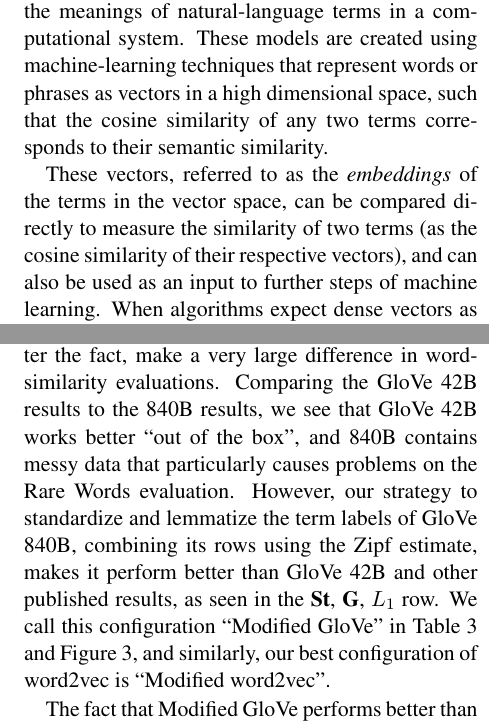
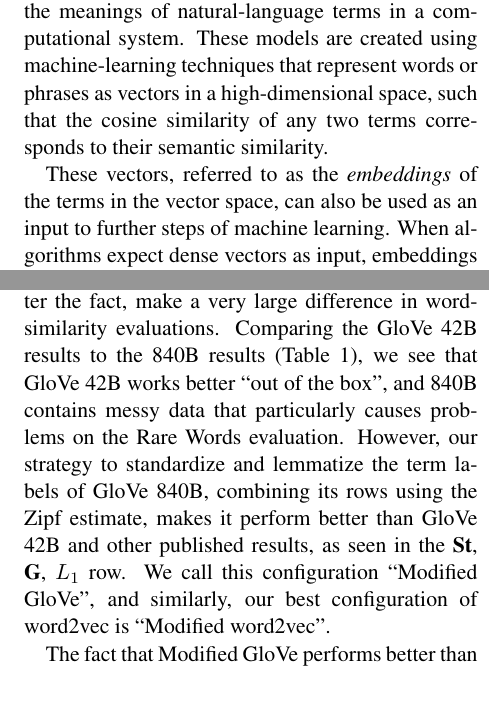
Before and after one commit to commonsense/conceptnet-numberbatch, a LaTeX paper (paper/wordsim_paper.tex): two parts of the columns of pages 1 and 8 of 12, joined at a grey line, cut so that both start at the same text, the shorter picture padded with empty space. Compiled offline with pdfLaTeX.

Commit message:
(paper) various phrasing changes

```diff
--- a/paper/wordsim_paper.tex
+++ b/paper/wordsim_paper.tex
@@ -64,13 +64,11 @@
 Vector space models are an effective way to express the meanings of
 natural-language terms in a computational system. These models are created
 using machine-learning techniques that represent words or phrases as
-vectors in a high dimensional space, such that the cosine similarity of any two
+vectors in a high-dimensional space, such that the cosine similarity of any two
 terms corresponds to their semantic similarity.
 
 These vectors, referred to as
-the {\em embeddings} of the terms in the vector space, can be compared directly
-to measure the similarity of two terms (as the cosine similarity of their
-respective vectors), and can also be used as an input to further steps of
+the {\em embeddings} of the terms in the vector space, can also be used as an input to further steps of
 machine learning. When algorithms expect dense vectors as input, embeddings
 provide a representation that is both more compact and more informative than the
 ``one-hot'' representation in which every term in the vocabulary gets its own
@@ -636,13 +634,13 @@
 
 Decisions about how to process the data, even after
 the fact, make a very large difference in word-similarity evaluations.
-Comparing the GloVe 42B results to the 840B results, we see that GloVe 42B
+Comparing the GloVe 42B results to the 840B results (Table~\ref{eval-bigtable}), we see that GloVe 42B
 works better ``out of the box'', and 840B contains messy data that particularly
 causes problems on the Rare Words evaluation. However, our strategy to
 standardize and lemmatize the term labels of GloVe 840B, combining its rows using
 the Zipf estimate, makes it perform better than GloVe 42B and other published
 results, as seen in the {\bf St}, {\bf G}, $L_1$ row. We call this
-configuration ``Modified GloVe'' in Table~\ref{compare-others} and Figure~\ref{compare-graph},
+configuration ``Modified GloVe'',
 and similarly, our best configuration of word2vec is ``Modified word2vec''.
 
 The fact that Modified GloVe performs better than GloVe 42B, GloVe 840B, and many
```
Also changed, not shown: paper/wordsim_paper.tex (6 more changed lines).
